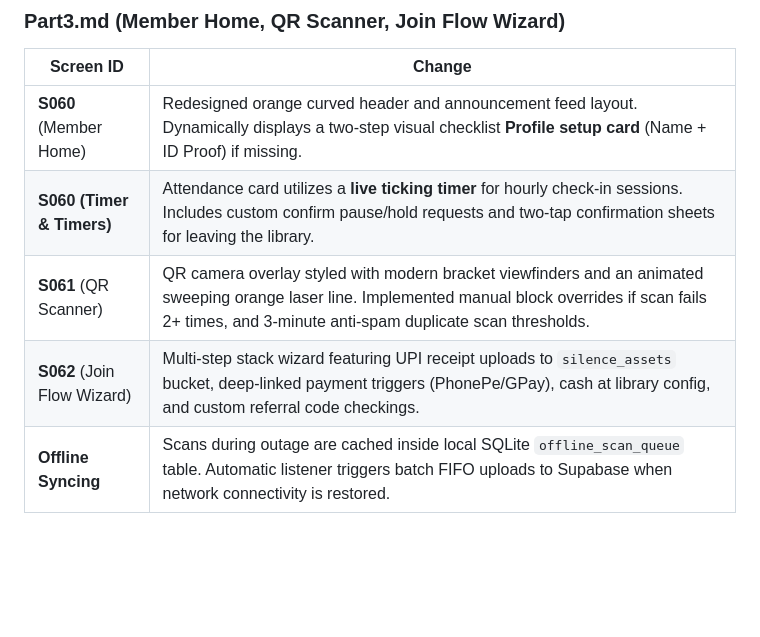
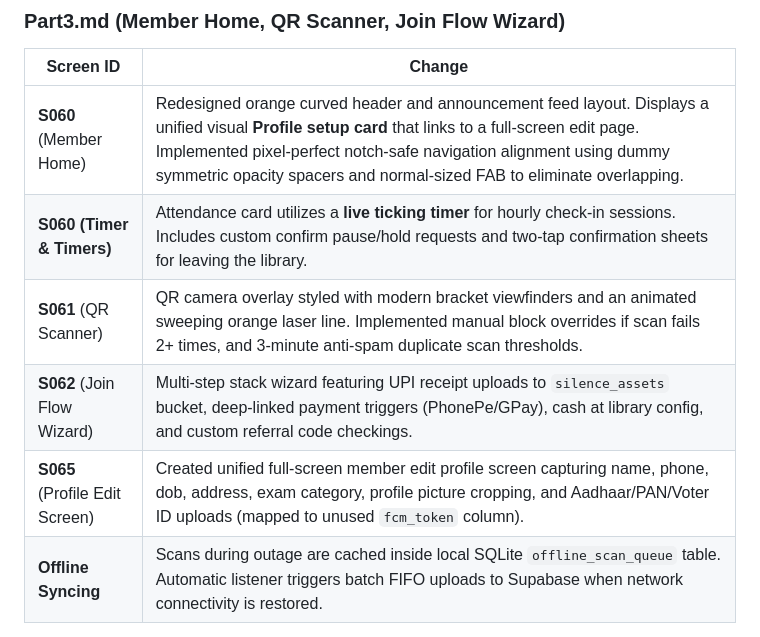
Before and after one commit to 01ashishack/SILENCE_V6, a Markdown page: silence_app/CHANGES_APPLIED.md, the part around the change. GitHub-like rendering; blank space fills up the shorter version.

Commit message:
Document MemberProfileEditScreen (S065) and S060 navigation alignment updates in CHANGES_APPLIED.md

```diff
--- a/silence_app/CHANGES_APPLIED.md
+++ b/silence_app/CHANGES_APPLIED.md
@@ -63,10 +63,11 @@ All changes below are **additions, deletions, or modifications** relative to the
 
 | Screen ID | Change |
 |-----------|--------|
-| **S060** (Member Home) | Redesigned orange curved header and announcement feed layout. Dynamically displays a two-step visual checklist **Profile setup card** (Name + ID Proof) if missing. |
+| **S060** (Member Home) | Redesigned orange curved header and announcement feed layout. Displays a unified visual **Profile setup card** that links to a full-screen edit page. Implemented pixel-perfect notch-safe navigation alignment using dummy symmetric opacity spacers and normal-sized FAB to eliminate overlapping. |
 | **S060 (Timer & Timers)** | Attendance card utilizes a **live ticking timer** for hourly check-in sessions. Includes custom confirm pause/hold requests and two-tap confirmation sheets for leaving the library. |
 | **S061** (QR Scanner) | QR camera overlay styled with modern bracket viewfinders and an animated sweeping orange laser line. Implemented manual block overrides if scan fails 2+ times, and 3-minute anti-spam duplicate scan thresholds. |
 | **S062** (Join Flow Wizard) | Multi-step stack wizard featuring UPI receipt uploads to `silence_assets` bucket, deep-linked payment triggers (PhonePe/GPay), cash at library config, and custom referral code checkings. |
+| **S065** (Profile Edit Screen) | Created unified full-screen member edit profile screen capturing name, phone, dob, address, exam category, profile picture cropping, and Aadhaar/PAN/Voter ID uploads (mapped to unused `fcm_token` column). |
 | **Offline Syncing** | Scans during outage are cached inside local SQLite `offline_scan_queue` table. Automatic listener triggers batch FIFO uploads to Supabase when network connectivity is restored. |
 
 ---
```
